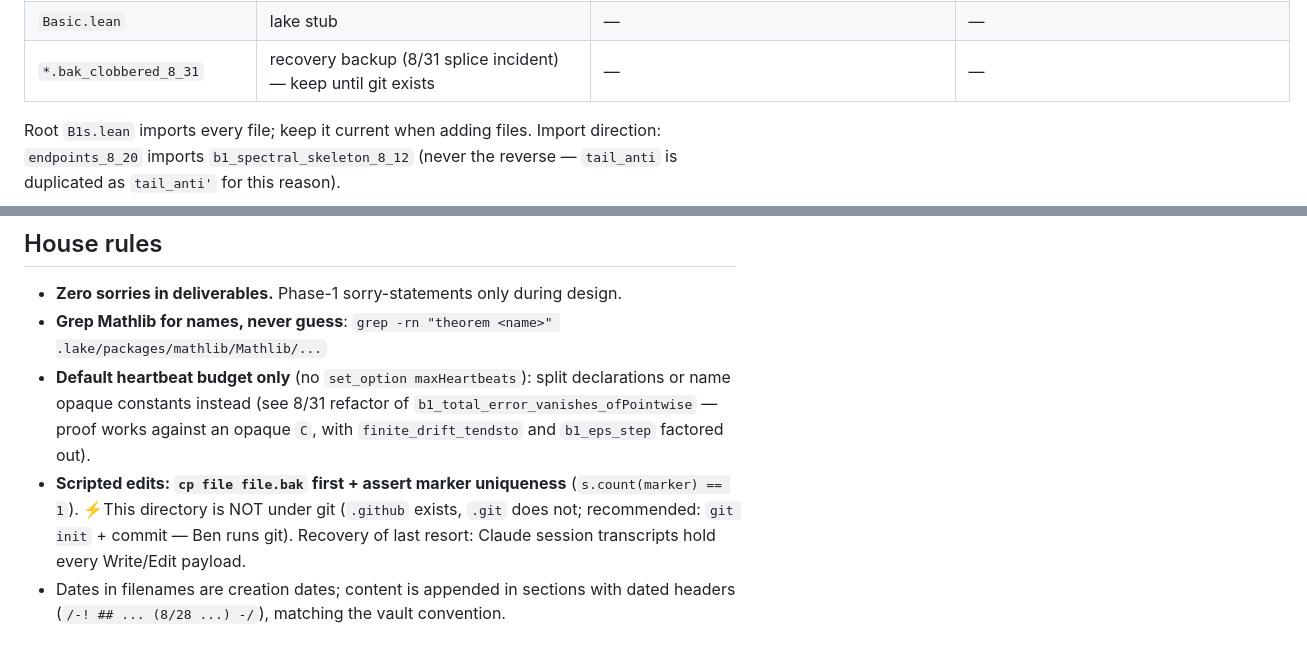
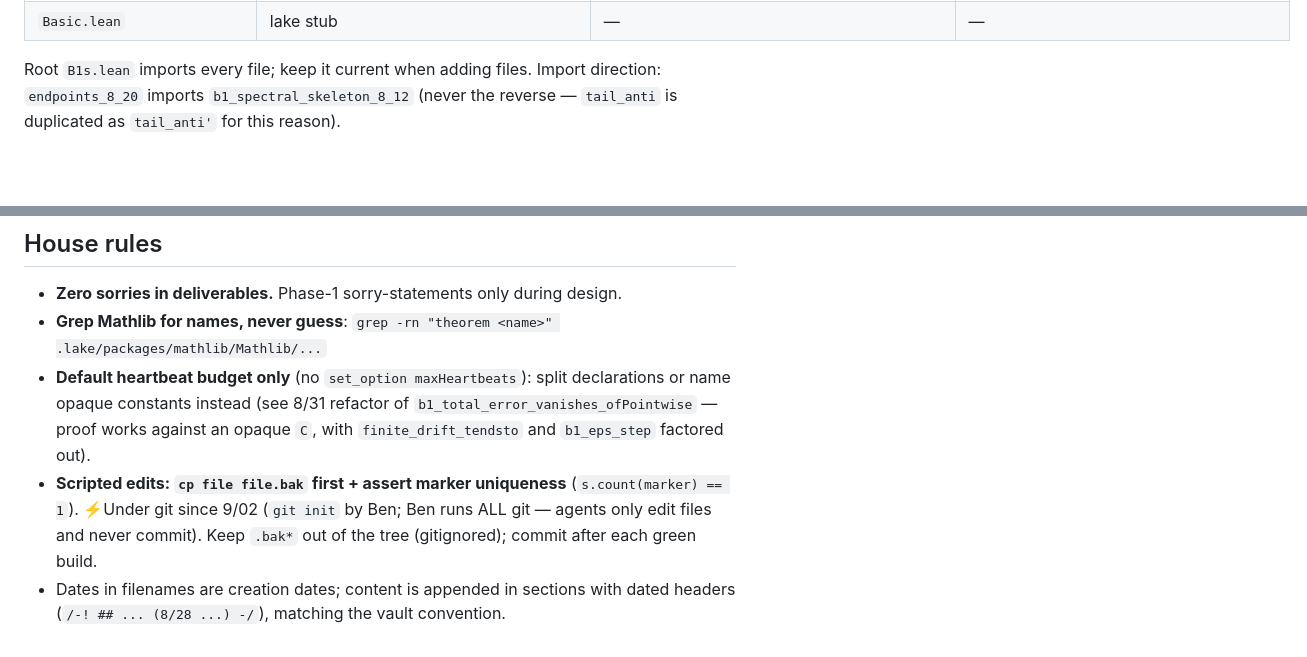
Before and after one commit to blawton/fried-conj-lean, a Markdown page: README.md, 2 parts joined by grey strips. Drawn GitHub-style; blank space fills up the shorter version.

Commit message:
README: git house rules

```diff
--- a/README.md
+++ b/README.md
@@ -65,7 +65,6 @@ H-side sockets awaiting stage 1 (ours) and stage 2 (the unwritten paper).
 | `h_mixing_equivalence_8_31` | stage 1 (mixing ⇒ H) | `block_telescope`, `uniform_gap_of_block_mixing` (H's shape from `hburn` + `hmix`), geometric→exp pieces, ⚡Itô–Kawada mechanism PROVED (`midpoint_strict_contraction`, `opNorm_avg_lt_one`), `dissipation_identity` (route 5) | zero axioms |
 | `fried_crossing_9_03` | Fried at a codimension-one CROSSING metric (memos crossing_construction_rederivation_9_03 / crossing_rate_ratio_9_03 / jordan_cluster_torsion_9_03 / zero_cluster_torsion_9_02) — the ledger for ζ(0; g_σ) = τ_R·(pole rate / zero rate) ≠ τ_R | P1 `TorsionCore` (explicit-matrix CD Def 3.2 torsion: semisimple −1, Jordan −(1+λ)/λ, `jordan_torsion_eq_neg_ratio` = Lemma A shape), P2 `OrderCount.order_zero_of_exact` (exact C₀¹→C₀²→C₀³ + ⋆ ⇒ c₂ = 2c₁ ⇒ ζ-order 0), P3 `Crossing.crossing_exists_unique` (IVT + monotone), P4 `RateRatio.crossing_value` (R(σ) = τ_R·b/a), P5 `Capstone.fried_fails_at_crossing_of_inputs` (hdouble, hsym, hrate_nonclosed, hrate_zero, hcont, hfried_off, hexact, hacyc, hdual + bookkeeping hdims, hτR) | zero axioms (hypothesis-shaped); `#print axioms` on P1–P5 = built-ins only (audited 9/03) |
 | `Basic.lean` | lake stub | — | — |
-| `*.bak_clobbered_8_31` | recovery backup (8/31 splice incident) — keep until git exists | — | — |
 
 Root `B1s.lean` imports every file; keep it current when adding files.
 Import direction: `endpoints_8_20` imports `b1_spectral_skeleton_8_12` (never the
@@ -92,8 +91,8 @@ lake env lean B1s/<file>.lean               # elaborate ONE file (no build-dir w
   `b1_total_error_vanishes_ofPointwise` — proof works against an opaque `C`, with
   `finite_drift_tendsto` and `b1_eps_step` factored out).
 - **Scripted edits: `cp file file.bak` first + assert marker uniqueness**
-  (`s.count(marker) == 1`). ⚡This directory is NOT under git (`.github` exists,
-  `.git` does not; recommended: `git init` + commit — Ben runs git). Recovery of
-  last resort: Claude session transcripts hold every Write/Edit payload.
+  (`s.count(marker) == 1`). ⚡Under git since 9/02 (`git init` by Ben; Ben runs ALL git — agents only edit
+  files and never commit). Keep `.bak*` out of the tree (gitignored); commit after each
+  green build.
 - Dates in filenames are creation dates; content is appended in sections with dated
   headers (`/-! ## ... (8/28 ...) -/`), matching the vault convention.
```
